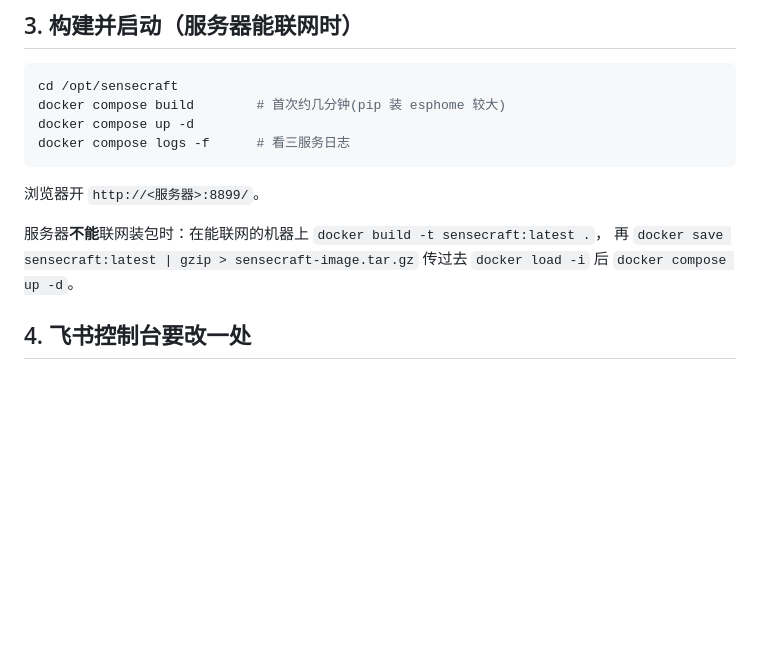
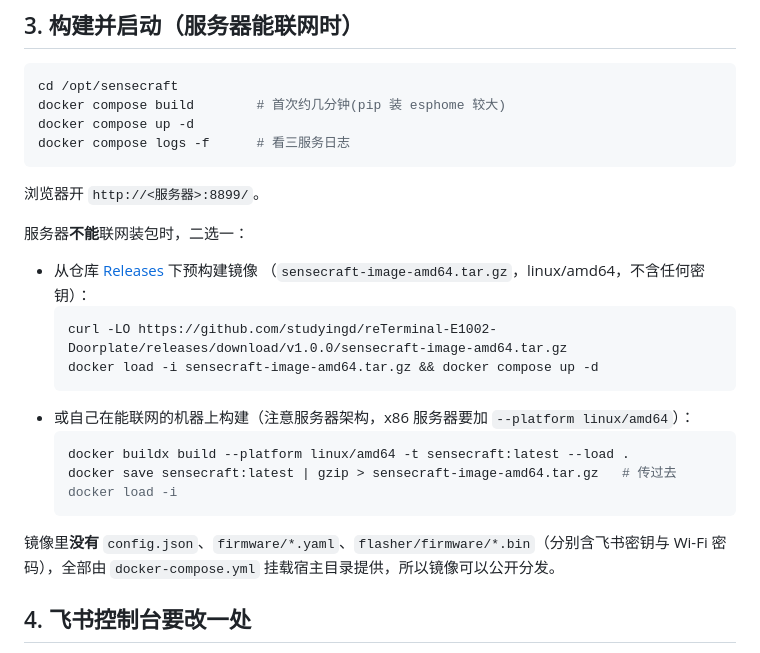
Before and after one commit to studyingd/reTerminal-E1002-Doorplate, a Markdown page: DEPLOY.md, the part around the change. Rendered like a GitHub page; blank space fills up the shorter version.

Commit message:
docs: 离线镜像改为从 Releases 获取; Dockerfile/.dockerignore 不再打包固件 YAML 与 factory.bin
原镜像会 COPY firmware/*.yaml 与 flasher/(含 factory.bin),二者内部烤了
Wi-Fi 密码与内网拉图地址。改为运行时由 docker-compose 挂载宿主目录提供,
镜像因此可公开分发。已重建 linux/amd64 干净镜像并上传到 v1.0.0 release。

````diff
--- a/DEPLOY.md
+++ b/DEPLOY.md
@@ -43,9 +43,22 @@ docker compose logs -f      # 看三服务日志
 
 浏览器开 `http://<服务器>:8899/`。
 
-服务器**不能**联网装包时：在能联网的机器上 `docker build -t sensecraft:latest .`，
-再 `docker save sensecraft:latest | gzip > sensecraft-image.tar.gz` 传过去
-`docker load -i` 后 `docker compose up -d`。
+服务器**不能**联网装包时，二选一：
+
+- 从仓库 [Releases](https://github.com/studyingd/reTerminal-E1002-Doorplate/releases) 下预构建镜像
+  （`sensecraft-image-amd64.tar.gz`，linux/amd64，不含任何密钥）：
+  ```bash
+  curl -LO https://github.com/studyingd/reTerminal-E1002-Doorplate/releases/download/v1.0.0/sensecraft-image-amd64.tar.gz
+  docker load -i sensecraft-image-amd64.tar.gz && docker compose up -d
+  ```
+- 或自己在能联网的机器上构建（注意服务器架构，x86 服务器要加 `--platform linux/amd64`）：
+  ```bash
+  docker buildx build --platform linux/amd64 -t sensecraft:latest --load .
+  docker save sensecraft:latest | gzip > sensecraft-image-amd64.tar.gz   # 传过去 docker load -i
+  ```
+
+镜像里**没有** `config.json`、`firmware/*.yaml`、`flasher/firmware/*.bin`（分别含飞书密钥与
+Wi-Fi 密码），全部由 `docker-compose.yml` 挂载宿主目录提供，所以镜像可以公开分发。
 
 ## 4. 飞书控制台要改一处
 
````
Also changed, not shown: README.md (+2 -1 lines).
